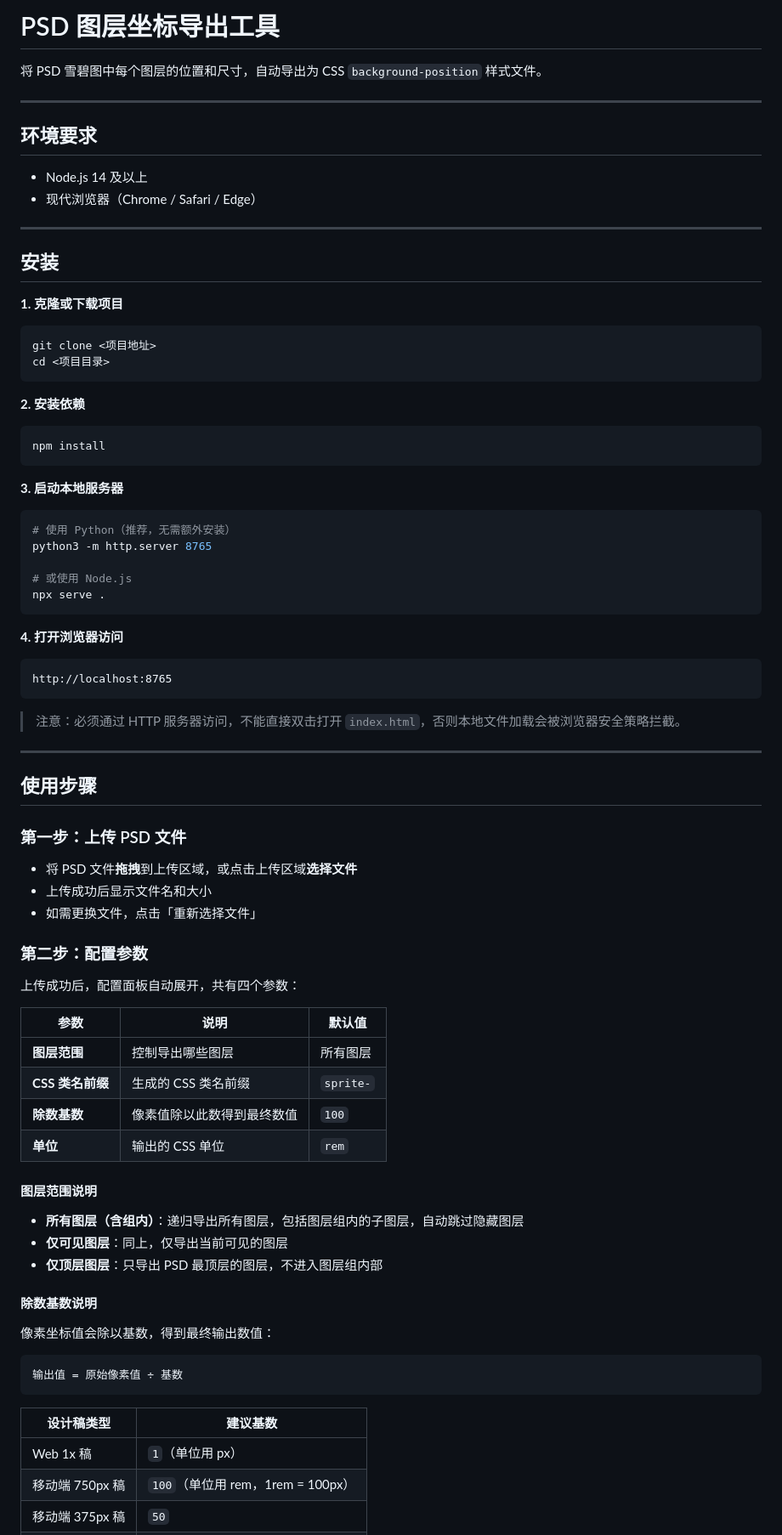
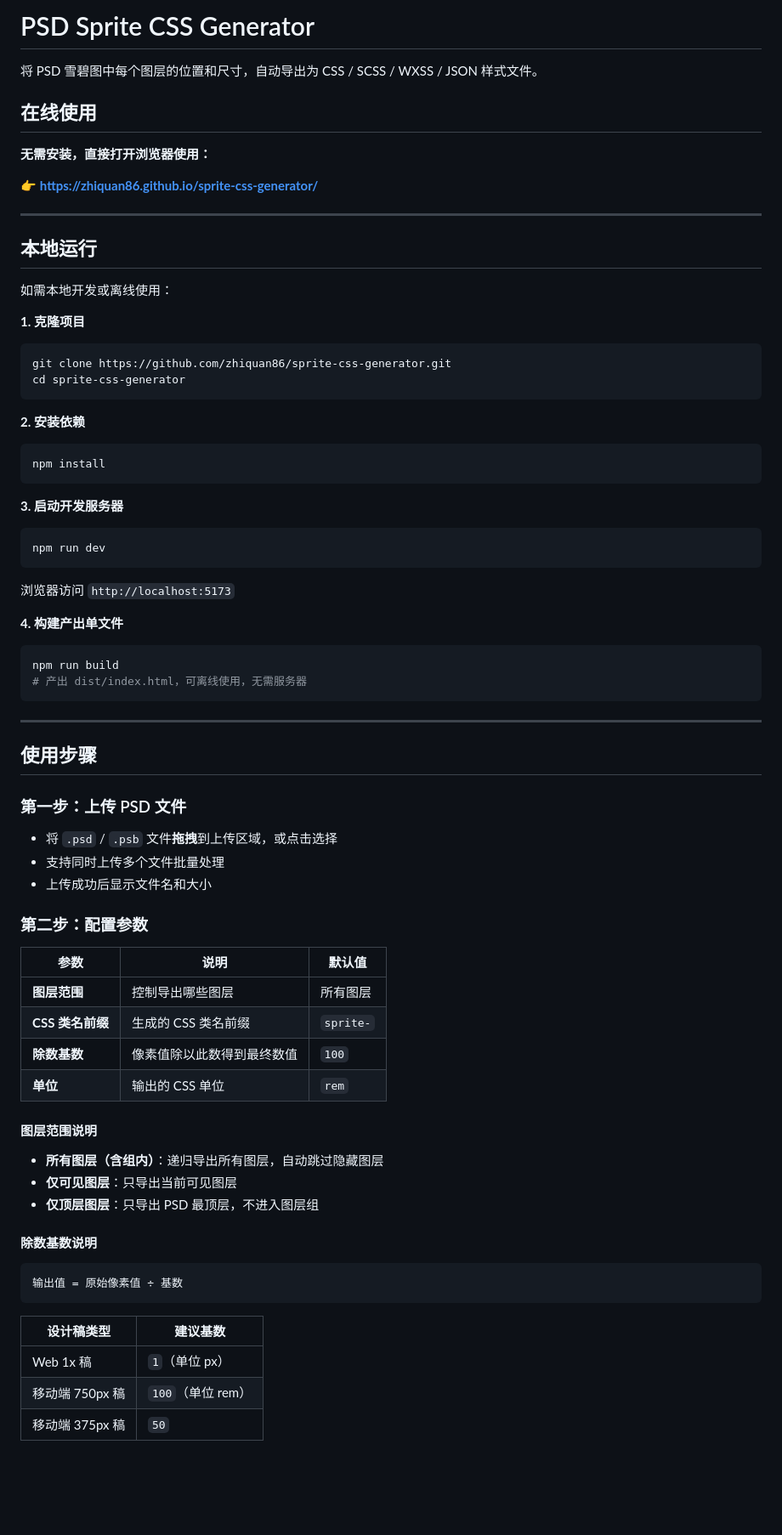
Before and after one commit to zhiquan86/sprite-css-generator, a Markdown page: README.md, the part around one of its changes. Shown at 85% size. GitHub-like rendering; blank space fills up the shorter version.

````diff
--- a/README.md
+++ b/README.md
@@ -1,23 +1,24 @@
-# PSD 图层坐标导出工具
+# PSD Sprite CSS Generator
 
-将 PSD 雪碧图中每个图层的位置和尺寸，自动导出为 CSS `background-position` 样式文件。
+将 PSD 雪碧图中每个图层的位置和尺寸，自动导出为 CSS / SCSS / WXSS / JSON 样式文件。
+
+## 在线使用
+
+**无需安装，直接打开浏览器使用：**
+
+👉 **https://zhiquan86.github.io/sprite-css-generator/**
 
 ---
 
-## 环境要求
+## 本地运行
 
-- Node.js 14 及以上
-- 现代浏览器（Chrome / Safari / Edge）
+如需本地开发或离线使用：
 
----
-
-## 安装
-
-**1. 克隆或下载项目**
+**1. 克隆项目**
 
 ```bash
-git clone <项目地址>
-cd <项目目录>
+git clone https://github.com/zhiquan86/sprite-css-generator.git
+cd sprite-css-generator
 ```
 
 **2. 安装依赖**
@@ -26,23 +27,20 @@ cd <项目目录>
 npm install
 ```
 
-**3. 启动本地服务器**
+**3. 启动开发服务器**
 
 ```bash
-# 使用 Python（推荐，无需额外安装）
-python3 -m http.server 8765
-
-# 或使用 Node.js
-npx serve .
+npm run dev
 ```
 
-**4. 打开浏览器访问**
+浏览器访问 `http://localhost:5173`
 
+**4. 构建产出单文件**
+
+```bash
+npm run build
+# 产出 dist/index.html，可离线使用，无需服务器
 ```
-http://localhost:8765
-```
-
-> 注意：必须通过 HTTP 服务器访问，不能直接双击打开 `index.html`，否则本地文件加载会被浏览器安全策略拦截。
 
 ---
 
@@ -50,13 +48,11 @@ http://localhost:8765
 
 ### 第一步：上传 PSD 文件
 
-- 将 PSD 文件**拖拽**到上传区域，或点击上传区域**选择文件**
+- 将 `.psd` / `.psb` 文件**拖拽**到上传区域，或点击选择
+- 支持同时上传多个文件批量处理
 - 上传成功后显示文件名和大小
-- 如需更换文件，点击「重新选择文件」
 
 ### 第二步：配置参数
-
-上传成功后，配置面板自动展开，共有四个参数：
 
 | 参数 | 说明 | 默认值 |
 |------|------|--------|
@@ -67,13 +63,11 @@ http://localhost:8765
 
 #### 图层范围说明
 
-- **所有图层（含组内）**：递归导出所有图层，包括图层组内的子图层，自动跳过隐藏图层
-- **仅可见图层**：同上，仅导出当前可见的图层
-- **仅顶层图层**：只导出 PSD 最顶层的图层，不进入图层组内部
+- **所有图层（含组内）**：递归导出所有图层，自动跳过隐藏图层
+- **仅可见图层**：只导出当前可见图层
+- **仅顶层图层**：只导出 PSD 最顶层，不进入图层组
 
 #### 除数基数说明
-
-像素坐标值会除以基数，得到最终输出数值：
 
 ```
 输出值 = 原始像素值 ÷ 基数
@@ -81,6 +75,6 @@ http://localhost:8765
 
 | 设计稿类型 | 建议基数 |
 |-----------|---------|
-| Web 1x 稿 | `1`（单位用 px）|
-| 移动端 750px 稿 | `100`（单位用 rem，1rem = 100px）|
+| Web 1x 稿 | `1`（单位 px）|
+| 移动端 750px 稿 | `100`（单位 rem）|
 | 移动端 375px 稿 | `50` |
````
Also changed, not shown: other parts of README.md (+52 -66 lines).
